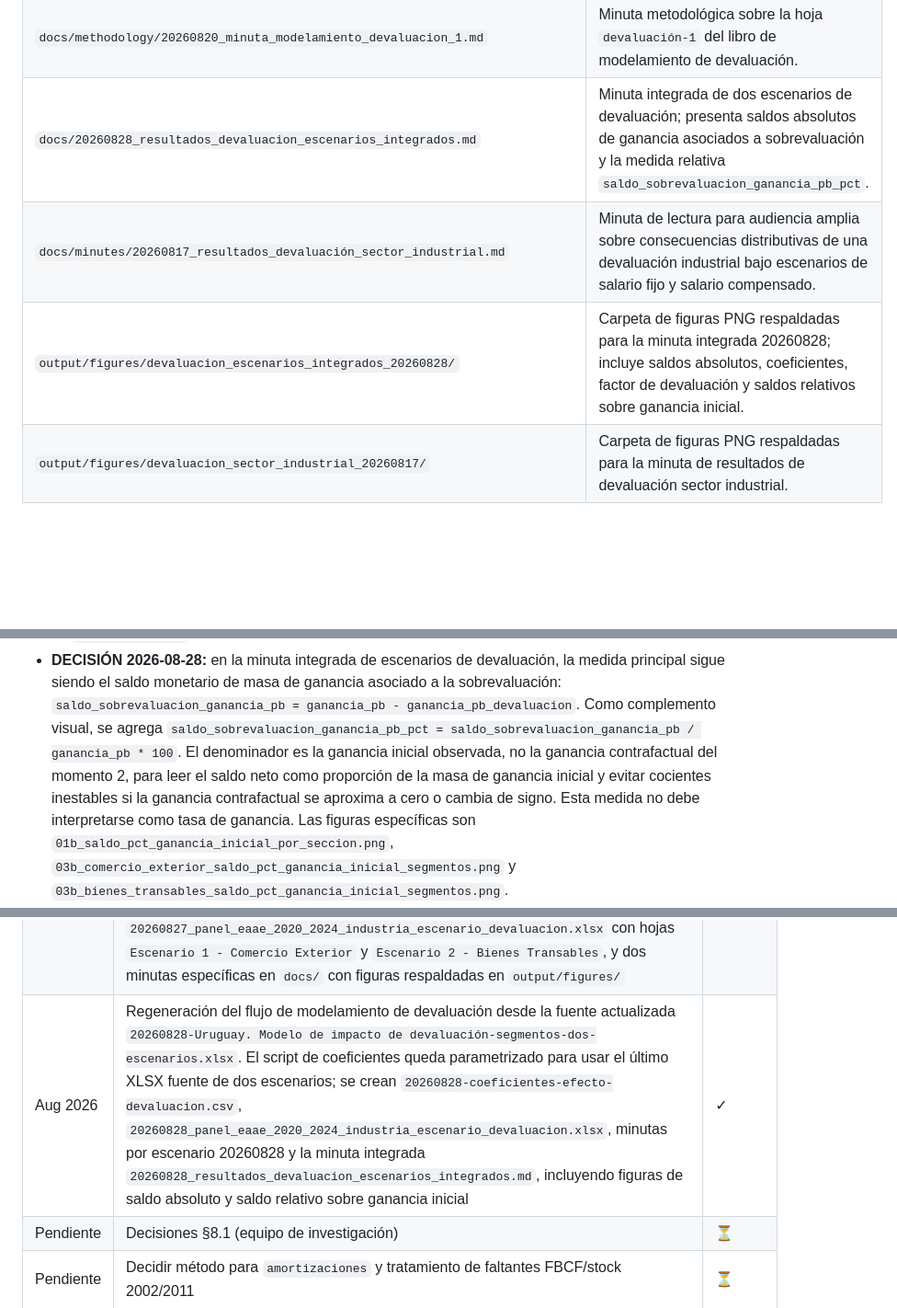
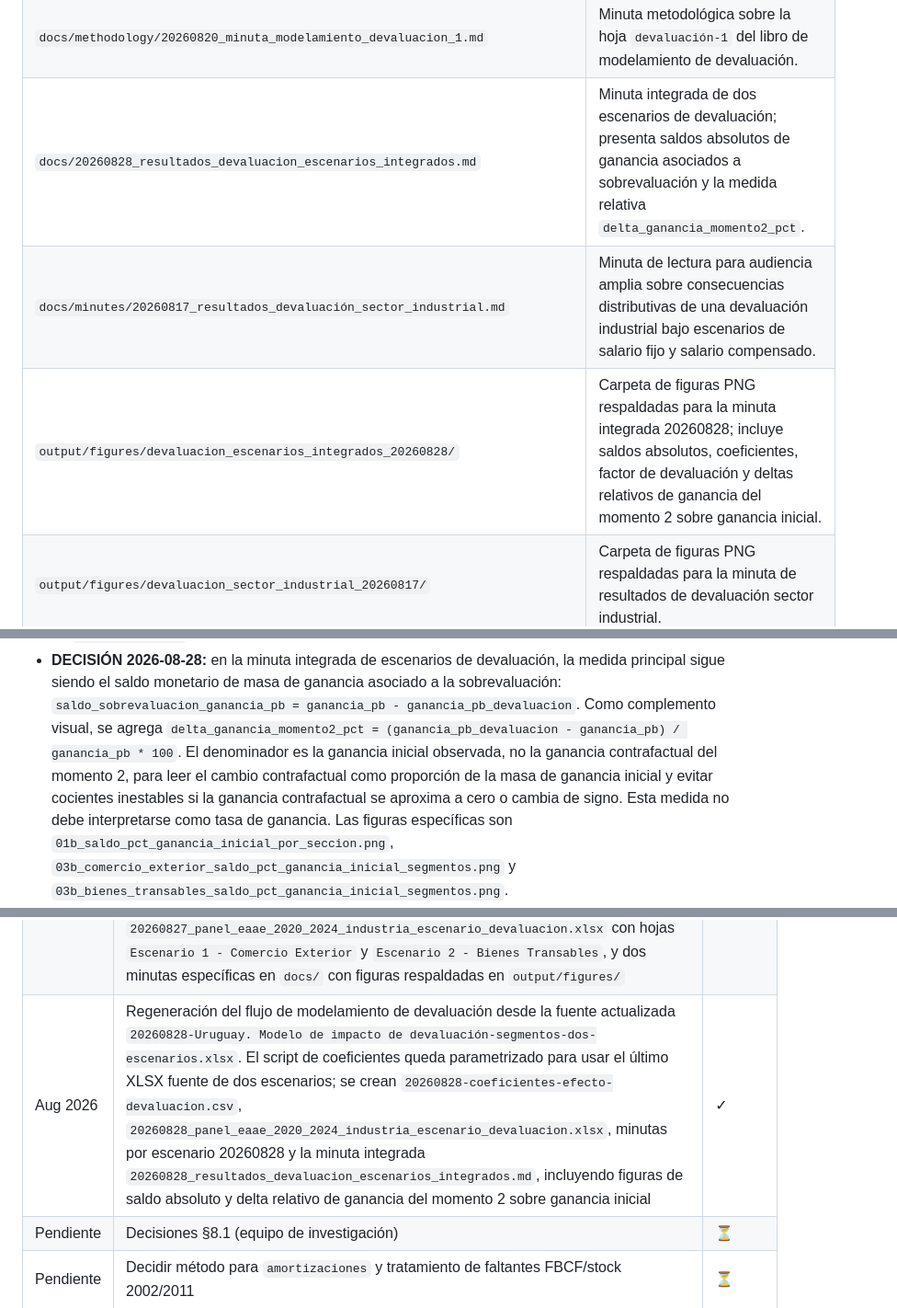
Before and after one commit to feliperuizbruzzone/economia-uruguay, a Markdown page: CONTEXT.md, 3 parts joined by grey strips. Shown at 92% size. GitHub-like rendering; blank space fills up the shorter version.

Commit message:
gráficos saldo ganancia

```diff
--- a/CONTEXT.md
+++ b/CONTEXT.md
@@ -345,9 +345,9 @@ Artefactos:
 | `docs/methodology/20260706_minuta_panel_eeae_bcu_total_industria_subrama.md` | Minuta metodológica sobre homologación CIIU, deflactores, empalmes, rotaciones e imputaciones. |
 | `docs/methodology/20260817_minuta_efecto_devaluacion_industria.md` | Minuta metodológica sobre la hoja `efecto-devaluacion-corrientes`, con fórmulas, supuestos y calidad de resultados. |
 | `docs/methodology/20260820_minuta_modelamiento_devaluacion_1.md` | Minuta metodológica sobre la hoja `devaluación-1` del libro de modelamiento de devaluación. |
-| `docs/20260828_resultados_devaluacion_escenarios_integrados.md` | Minuta integrada de dos escenarios de devaluación; presenta saldos absolutos de ganancia asociados a sobrevaluación y la medida relativa `saldo_sobrevaluacion_ganancia_pb_pct`. |
+| `docs/20260828_resultados_devaluacion_escenarios_integrados.md` | Minuta integrada de dos escenarios de devaluación; presenta saldos absolutos de ganancia asociados a sobrevaluación y la medida relativa `delta_ganancia_momento2_pct`. |
 | `docs/minutes/20260817_resultados_devaluación_sector_industrial.md` | Minuta de lectura para audiencia amplia sobre consecuencias distributivas de una devaluación industrial bajo escenarios de salario fijo y salario compensado. |
-| `output/figures/devaluacion_escenarios_integrados_20260828/` | Carpeta de figuras PNG respaldadas para la minuta integrada 20260828; incluye saldos absolutos, coeficientes, factor de devaluación y saldos relativos sobre ganancia inicial. |
+| `output/figures/devaluacion_escenarios_integrados_20260828/` | Carpeta de figuras PNG respaldadas para la minuta integrada 20260828; incluye saldos absolutos, coeficientes, factor de devaluación y deltas relativos de ganancia del momento 2 sobre ganancia inicial. |
 | `output/figures/devaluacion_sector_industrial_20260817/` | Carpeta de figuras PNG respaldadas para la minuta de resultados de devaluación sector industrial. |
 
 Decisiones del panel integrado:
@@ -546,12 +546,12 @@ Decisiones del panel integrado:
   ganancia asociado a la sobrevaluación:
   `saldo_sobrevaluacion_ganancia_pb = ganancia_pb -
   ganancia_pb_devaluacion`. Como complemento visual, se agrega
-  `saldo_sobrevaluacion_ganancia_pb_pct =
-  saldo_sobrevaluacion_ganancia_pb / ganancia_pb * 100`. El denominador es la
-  ganancia inicial observada, no la ganancia contrafactual del momento 2, para
-  leer el saldo neto como proporción de la masa de ganancia inicial y evitar
-  cocientes inestables si la ganancia contrafactual se aproxima a cero o cambia
-  de signo. Esta medida no debe interpretarse como tasa de ganancia.
+  `delta_ganancia_momento2_pct = (ganancia_pb_devaluacion - ganancia_pb) /
+  ganancia_pb * 100`. El denominador es la ganancia inicial observada, no la
+  ganancia contrafactual del momento 2, para leer el cambio contrafactual como
+  proporción de la masa de ganancia inicial y evitar cocientes inestables si la
+  ganancia contrafactual se aproxima a cero o cambia de signo. Esta medida no
+  debe interpretarse como tasa de ganancia.
   Las figuras específicas son
   `01b_saldo_pct_ganancia_inicial_por_seccion.png`,
   `03b_comercio_exterior_saldo_pct_ganancia_inicial_segmentos.png` y
@@ -2102,7 +2102,7 @@ mkdir -p data/input-data/eaae \
 | Aug 2026 | Corrección del flujo integrado EAAE-BCU para extraer directamente por subrama `fbcf`, `fbkf_maq_eq`, `adquisiciones_importadas`, `adquisiciones_origen_importado` e `importaciones_maquinaria` desde los cuadros fuente de FBKF/componentes; creación de `eaae_subrama_fbkf_direct.py`, auditoría `20260819_auditoria_fbkf_directa_subrama_eaae.csv`, panel `20260819_panel_eeae_bcu_total_industria_subrama.csv` y libro `20260819_resultados_eaae_bcu_total_industria_subrama.xlsx` | ✓ |
 | Aug 2026 | Creación del procesamiento específico `20260824_panel_eaae_2020_2024_industria.csv` y `20260824_panel_eaae_2020_2024_industria_escenario_devaluacion.xlsx` para modelar devaluación en industria total, ramas exportadoras y ramas de mercado interno según clasificación Mussi | ✓ |
 | Aug 2026 | Actualización del modelamiento de devaluación industrial a dos escenarios desde `20260827-Uruguay. Modelo de impacto de devaluación-segmentos-dos-escenarios.xlsx`: `Modelo` aporta coeficientes para industria total; `Impo_Expo - Mercado Interno` aporta coeficientes segmentados del escenario comercio exterior; `Transable_Expo - MI` aporta coeficientes segmentados del escenario bienes transables. Se crea `20260827-coeficientes-efecto-devaluacion.csv`, el libro `20260827_panel_eaae_2020_2024_industria_escenario_devaluacion.xlsx` con hojas `Escenario 1 - Comercio Exterior` y `Escenario 2 - Bienes Transables`, y dos minutas específicas en `docs/` con figuras respaldadas en `output/figures/` | ✓ |
-| Aug 2026 | Regeneración del flujo de modelamiento de devaluación desde la fuente actualizada `20260828-Uruguay. Modelo de impacto de devaluación-segmentos-dos-escenarios.xlsx`. El script de coeficientes queda parametrizado para usar el último XLSX fuente de dos escenarios; se crean `20260828-coeficientes-efecto-devaluacion.csv`, `20260828_panel_eaae_2020_2024_industria_escenario_devaluacion.xlsx`, minutas por escenario 20260828 y la minuta integrada `20260828_resultados_devaluacion_escenarios_integrados.md`, incluyendo figuras de saldo absoluto y saldo relativo sobre ganancia inicial | ✓ |
+| Aug 2026 | Regeneración del flujo de modelamiento de devaluación desde la fuente actualizada `20260828-Uruguay. Modelo de impacto de devaluación-segmentos-dos-escenarios.xlsx`. El script de coeficientes queda parametrizado para usar el último XLSX fuente de dos escenarios; se crean `20260828-coeficientes-efecto-devaluacion.csv`, `20260828_panel_eaae_2020_2024_industria_escenario_devaluacion.xlsx`, minutas por escenario 20260828 y la minuta integrada `20260828_resultados_devaluacion_escenarios_integrados.md`, incluyendo figuras de saldo absoluto y delta relativo de ganancia del momento 2 sobre ganancia inicial | ✓ |
 | Pendiente | Decisiones §8.1 (equipo de investigación) | ⏳ |
 | Pendiente | Decidir método para `amortizaciones` y tratamiento de faltantes FBCF/stock 2002/2011 | ⏳ |
 
```
Also changed, not shown: docs/20260828_resultados_devaluacion_escenarios_integrados.md (+8 -8 lines), output/figures/devaluacion_escenarios_integrados_20260828/01b_saldo_pct_ganancia_inicial_por_seccion.png, output/figures/devaluacion_escenarios_integrados_20260828/03b_bienes_transables_saldo_pct_ganancia_inicial_segmentos.png, output/figures/devaluacion_escenarios_integrados_20260828/03b_comercio_exterior_saldo_pct_ganancia_inicial_segmentos.png, 1 other file.
